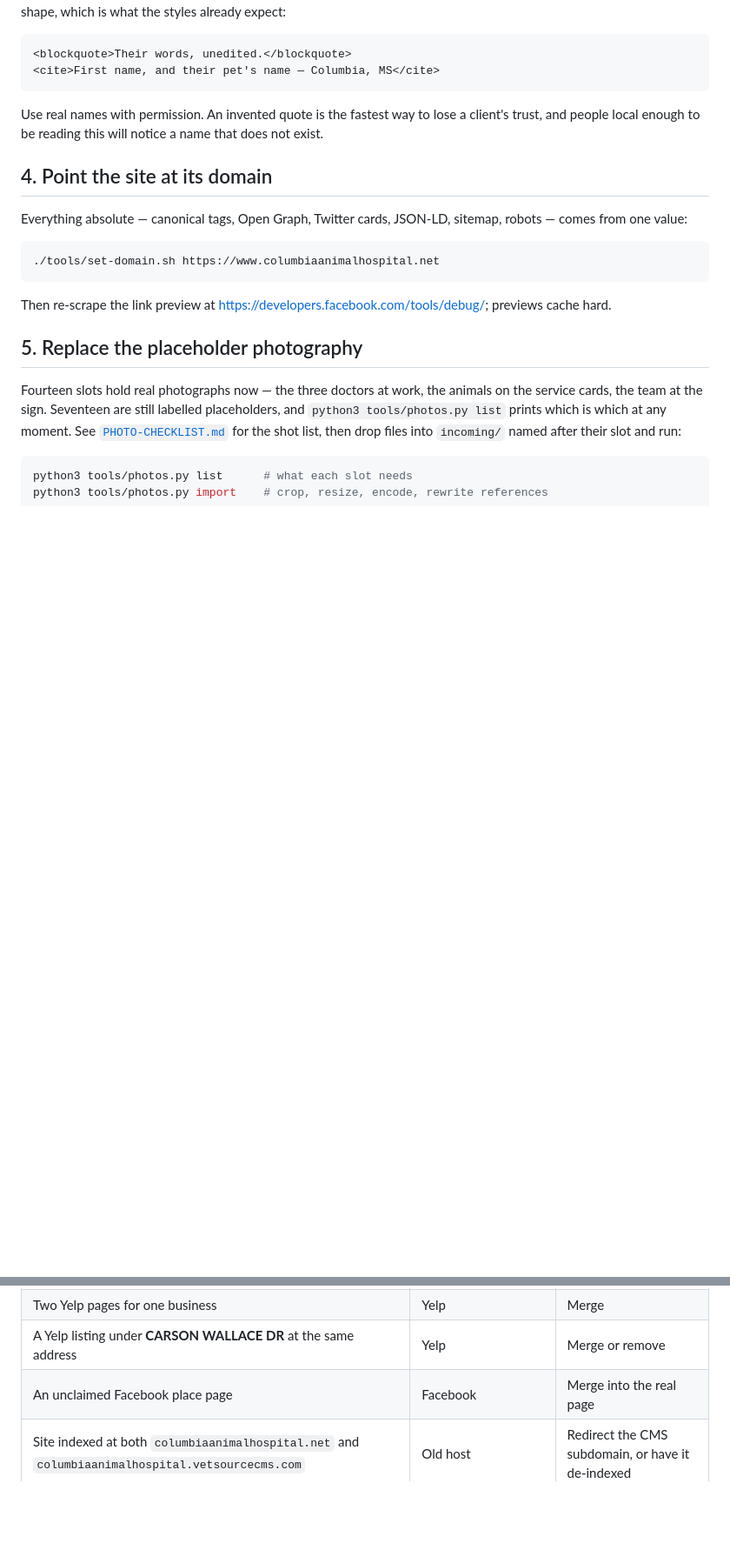
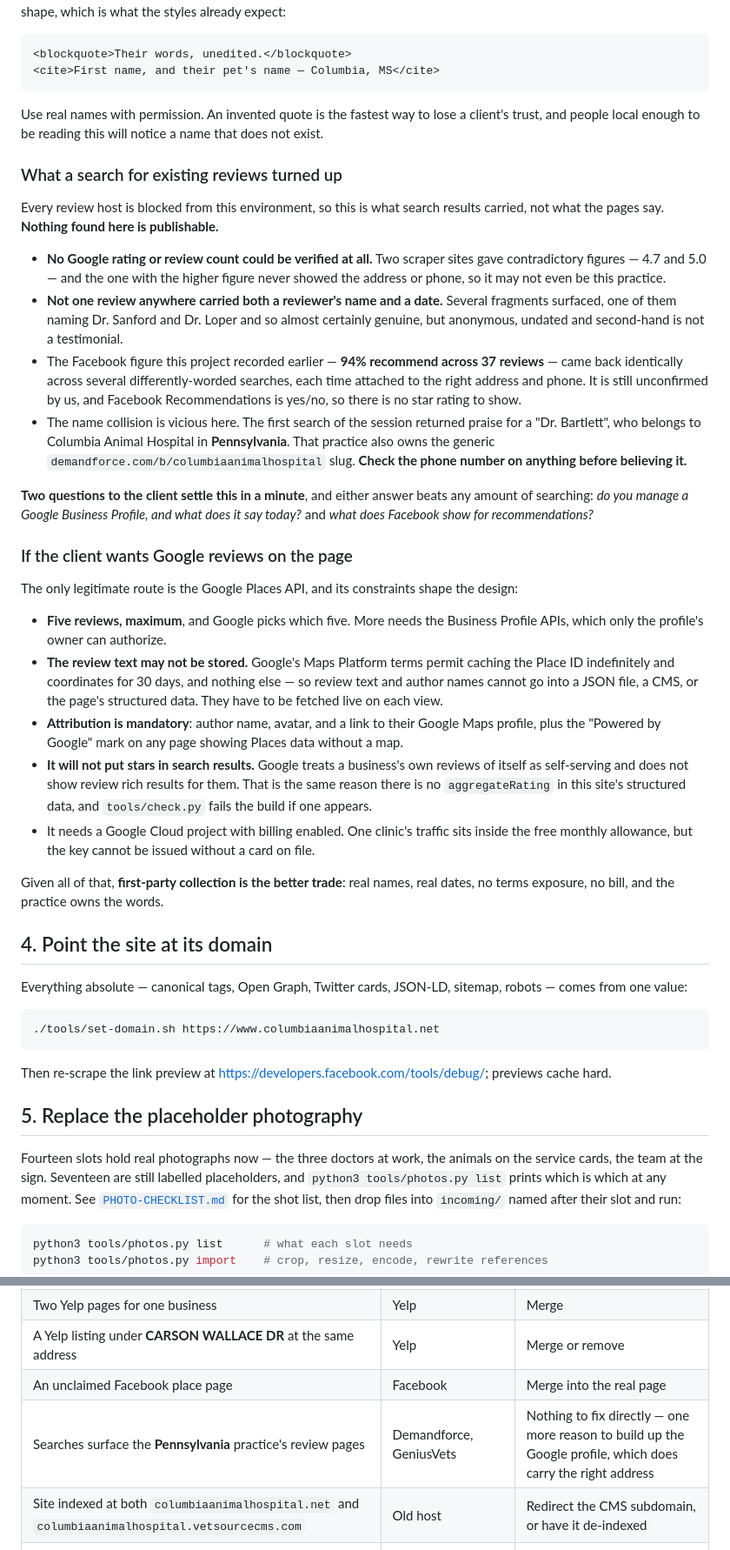
Before and after one commit to rbullock-gh/C_A_H_, a Markdown page: docs/LAUNCH-CHECKLIST.md, 2 parts joined by grey strips. Shown at 87% size. Rendered like a GitHub page; blank space fills up the shorter version.

Commit message:
Record what a search for existing reviews actually found
A research pass went looking for reviews to put on the site. It found
none that can be published, and the reasons are worth keeping.

No Google rating could be verified at all — two scraper sites gave
contradictory figures, 4.7 and 5.0, and the higher one never showed the
address or phone, so it may be a different practice entirely. Not one
review on any platform carried both a reviewer's name and a date. One
fragment names Dr. Sanford and Dr. Loper and so is almost certainly
genuine, but anonymous and undated is not a testimonial.

The name collision is worse than the notes allowed for: the first search
returned praise for a "Dr. Bartlett", who belongs to the Columbia Animal
Hospital in Pennsylvania — which also owns the generic demandforce slug
that looks canonical and is not.

So the checklist now carries what the client can settle in a minute, and
what the Places API route would actually cost: five reviews maximum,
review text that may not be stored under Google's terms and so has to be
fetched live, mandatory author attribution, a billing-enabled key, and no
stars in search results anyway, because Google treats a business's own
reviews of itself as self-serving. Which is the same reason this site
carries no aggregateRating.

Nothing on the site changed. The mission statement and the link to
Facebook remain the right treatment until there is something real.

Co-Authored-By: Claude Opus 5 <noreply@anthropic.com>
Claude-Session: https://claude.ai/code/session_01BnPAVQUy4pTDYH1dhx3abi

```diff
--- a/docs/LAUNCH-CHECKLIST.md
+++ b/docs/LAUNCH-CHECKLIST.md
@@ -114,6 +114,52 @@ reviews section using this shape, which is what the styles already expect:
 Use real names with permission. An invented quote is the fastest way to lose a client's trust,
 and people local enough to be reading this will notice a name that does not exist.
 
+### What a search for existing reviews turned up
+
+Every review host is blocked from this environment, so this is what search results carried,
+not what the pages say. **Nothing found here is publishable.**
+
+- **No Google rating or review count could be verified at all.** Two scraper sites gave
+  contradictory figures — 4.7 and 5.0 — and the one with the higher figure never showed the
+  address or phone, so it may not even be this practice.
+- **Not one review anywhere carried both a reviewer's name and a date.** Several fragments
+  surfaced, one of them naming Dr. Sanford and Dr. Loper and so almost certainly genuine, but
+  anonymous, undated and second-hand is not a testimonial.
+- The Facebook figure this project recorded earlier — **94% recommend across 37 reviews** —
+  came back identically across several differently-worded searches, each time attached to the
+  right address and phone. It is still unconfirmed by us, and Facebook Recommendations is
+  yes/no, so there is no star rating to show.
+- The name collision is vicious here. The first search of the session returned praise for a
+  "Dr. Bartlett", who belongs to Columbia Animal Hospital in **Pennsylvania**. That practice
+  also owns the generic `demandforce.com/b/columbiaanimalhospital` slug. **Check the phone
+  number on anything before believing it.**
+
+**Two questions to the client settle this in a minute**, and either answer beats any amount of
+searching: *do you manage a Google Business Profile, and what does it say today?* and *what
+does Facebook show for recommendations?*
+
+### If the client wants Google reviews on the page
+
+The only legitimate route is the Google Places API, and its constraints shape the design:
+
+- **Five reviews, maximum**, and Google picks which five. More needs the Business Profile
+  APIs, which only the profile's owner can authorize.
+- **The review text may not be stored.** Google's Maps Platform terms permit caching the Place
+  ID indefinitely and coordinates for 30 days, and nothing else — so review text and author
+  names cannot go into a JSON file, a CMS, or the page's structured data. They have to be
+  fetched live on each view.
+- **Attribution is mandatory**: author name, avatar, and a link to their Google Maps profile,
+  plus the "Powered by Google" mark on any page showing Places data without a map.
+- **It will not put stars in search results.** Google treats a business's own reviews of
+  itself as self-serving and does not show review rich results for them. That is the same
+  reason there is no `aggregateRating` in this site's structured data, and
+  `tools/check.py` fails the build if one appears.
+- It needs a Google Cloud project with billing enabled. One clinic's traffic sits inside the
+  free monthly allowance, but the key cannot be issued without a card on file.
+
+Given all of that, **first-party collection is the better trade**: real names, real dates, no
+terms exposure, no bill, and the practice owns the words.
+
 ## 4. Point the site at its domain
 
 Everything absolute — canonical tags, Open Graph, Twitter cards, JSON-LD, sitemap, robots —
@@ -190,6 +236,7 @@ These directly affect map rankings and are quick wins:
 | Two Yelp pages for one business | Yelp | Merge |
 | A Yelp listing under **CARSON WALLACE DR** at the same address | Yelp | Merge or remove |
 | An unclaimed Facebook place page | Facebook | Merge into the real page |
+| Searches surface the **Pennsylvania** practice's review pages | Demandforce, GeniusVets | Nothing to fix directly — one more reason to build up the Google profile, which does carry the right address |
 | Site indexed at both `columbiaanimalhospital.net` and `columbiaanimalhospital.vetsourcecms.com` | Old host | Redirect the CMS subdomain, or have it de-indexed |
 | `Boarding.aspx` and `DrBridgettWilliams.aspx` indexed over **http** | Old host | Force HTTPS sitewide |
 
```
